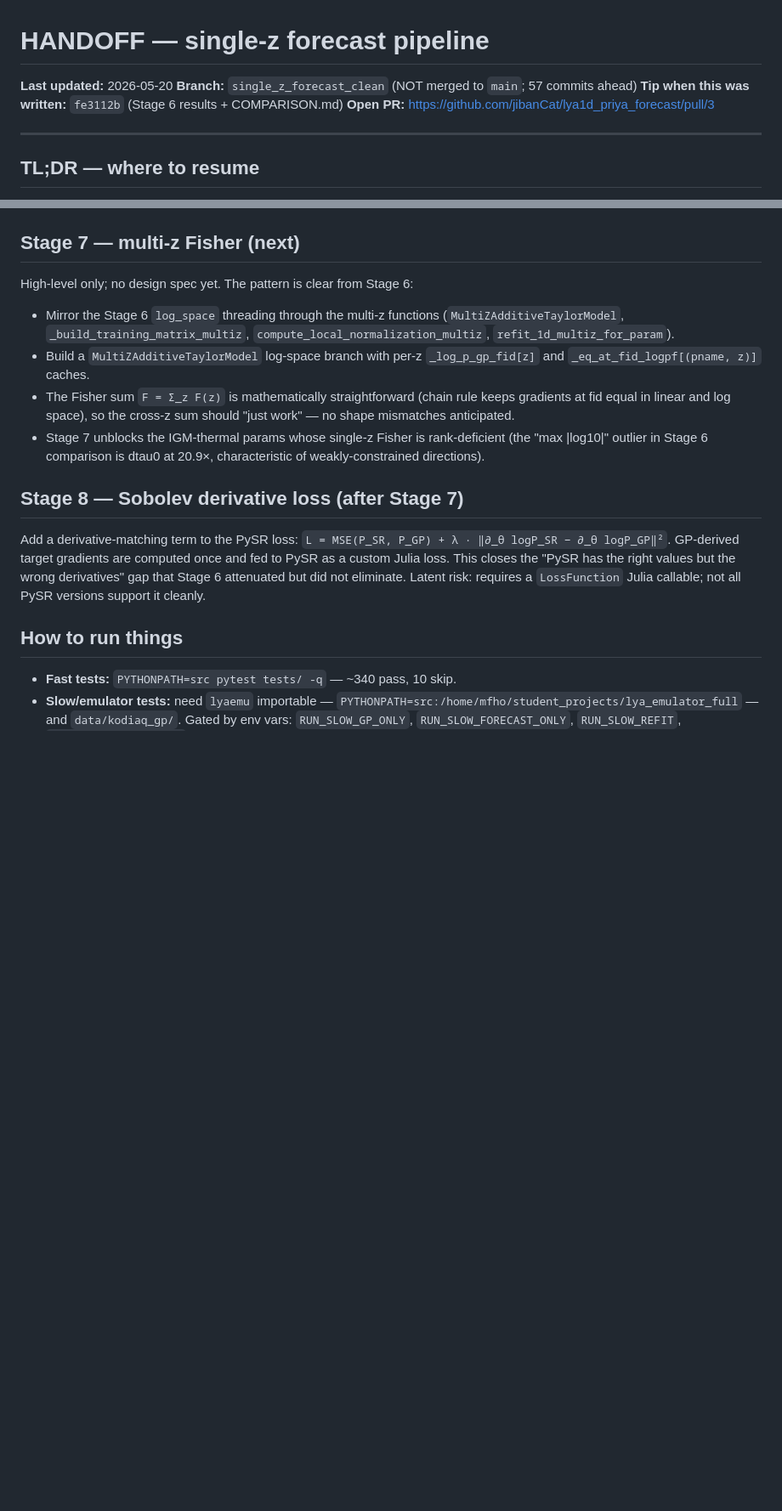
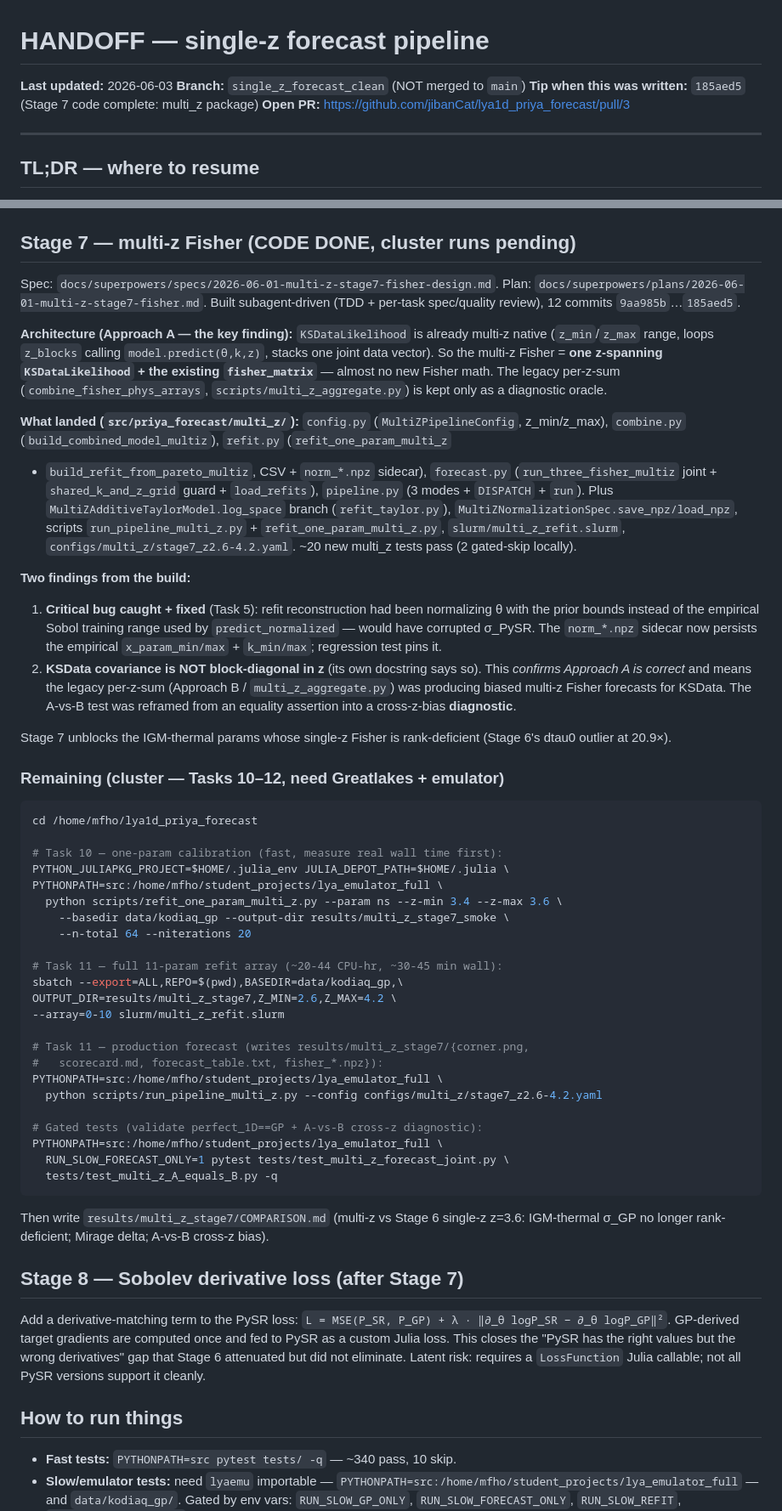
Before and after one commit to jibanCat/lya1d_priya_forecast, a Markdown page: HANDOFF.md, 2 parts joined by grey strips. Shown at 85% size. GitHub-like rendering; blank space fills up the shorter version.

Commit message:
Stage 7: HANDOFF refresh — code complete (Tasks 1-9), cluster runbook for 10-12
Records the Approach-A architecture, the Task 5 critical-bug fix, the
KSData non-block-diagonal finding (legacy per-z-sum was biased), and the
exact Greatlakes commands to run the production refit + forecast.

Co-Authored-By: Claude Opus 4.8 (1M context) <noreply@anthropic.com>

````diff
--- a/HANDOFF.md
+++ b/HANDOFF.md
@@ -1,8 +1,8 @@
 # HANDOFF — single-z forecast pipeline
 
-**Last updated:** 2026-05-20
-**Branch:** `single_z_forecast_clean` (NOT merged to `main`; 57 commits ahead)
-**Tip when this was written:** `fe3112b` (Stage 6 results + COMPARISON.md)
+**Last updated:** 2026-06-03
+**Branch:** `single_z_forecast_clean` (NOT merged to `main`)
+**Tip when this was written:** `185aed5` (Stage 7 code complete: multi_z package)
 **Open PR:** https://github.com/jibanCat/lya1d_priya_forecast/pull/3
 
 ---
@@ -113,20 +113,79 @@ What landed:
   refit/z3.6/pareto_*.csv}`. corner.png + .npz are untracked
   (reproducible); COMPARISON.md is committed.
 
-## Stage 7 — multi-z Fisher (next)
+## Stage 7 — multi-z Fisher (CODE DONE, cluster runs pending)
 
-High-level only; no design spec yet. The pattern is clear from Stage 6:
-- Mirror the Stage 6 `log_space` threading through the multi-z functions
-  (`MultiZAdditiveTaylorModel`, `_build_training_matrix_multiz`,
-  `compute_local_normalization_multiz`, `refit_1d_multiz_for_param`).
-- Build a `MultiZAdditiveTaylorModel` log-space branch with per-z
-  `_log_p_gp_fid[z]` and `_eq_at_fid_logpf[(pname, z)]` caches.
-- The Fisher sum `F = Σ_z F(z)` is mathematically straightforward (chain
-  rule keeps gradients at fid equal in linear and log space), so the
-  cross-z sum should "just work" — no shape mismatches anticipated.
-- Stage 7 unblocks the IGM-thermal params whose single-z Fisher is
-  rank-deficient (the "max |log10|" outlier in Stage 6 comparison is
-  dtau0 at 20.9×, characteristic of weakly-constrained directions).
+Spec: `docs/superpowers/specs/2026-06-01-multi-z-stage7-fisher-design.md`.
+Plan: `docs/superpowers/plans/2026-06-01-multi-z-stage7-fisher.md`.
+Built subagent-driven (TDD + per-task spec/quality review), 12 commits
+`9aa985b`…`185aed5`.
+
+**Architecture (Approach A — the key finding):** `KSDataLikelihood` is
+already multi-z native (`z_min`/`z_max` range, loops `z_blocks` calling
+`model.predict(θ,k,z)`, stacks one joint data vector). So the multi-z
+Fisher = **one z-spanning `KSDataLikelihood` + the existing
+`fisher_matrix`** — almost no new Fisher math. The legacy per-z-sum
+(`combine_fisher_phys_arrays`, `scripts/multi_z_aggregate.py`) is kept
+only as a diagnostic oracle.
+
+**What landed (`src/priya_forecast/multi_z/`):** `config.py`
+(`MultiZPipelineConfig`, z_min/z_max), `combine.py`
+(`build_combined_model_multiz`), `refit.py` (`refit_one_param_multi_z`
++ `build_refit_from_pareto_multiz`, CSV + `norm_*.npz` sidecar),
+`forecast.py` (`run_three_fisher_multiz` joint + `shared_k_and_z_grid`
+guard + `load_refits`), `pipeline.py` (3 modes + `DISPATCH` + `run`).
+Plus `MultiZAdditiveTaylorModel.log_space` branch (`refit_taylor.py`),
+`MultiZNormalizationSpec.save_npz/load_npz`, scripts
+`run_pipeline_multi_z.py` + `refit_one_param_multi_z.py`,
+`slurm/multi_z_refit.slurm`, `configs/multi_z/stage7_z2.6-4.2.yaml`.
+~20 new multi_z tests pass (2 gated-skip locally).
+
+**Two findings from the build:**
+1. **Critical bug caught + fixed** (Task 5): refit reconstruction had been
+   normalizing θ with the prior bounds instead of the empirical Sobol
+   training range used by `predict_normalized` — would have corrupted
+   σ_PySR. The `norm_*.npz` sidecar now persists the empirical
+   `x_param_min/max` + `k_min/max`; regression test pins it.
+2. **KSData covariance is NOT block-diagonal in z** (its own docstring
+   says so). This *confirms Approach A is correct* and means the legacy
+   per-z-sum (Approach B / `multi_z_aggregate.py`) was producing biased
+   multi-z Fisher forecasts for KSData. The A-vs-B test was reframed from
+   an equality assertion into a cross-z-bias **diagnostic**.
+
+Stage 7 unblocks the IGM-thermal params whose single-z Fisher is
+rank-deficient (Stage 6's dtau0 outlier at 20.9×).
+
+### Remaining (cluster — Tasks 10–12, need Greatlakes + emulator)
+
+```bash
+cd /home/mfho/lya1d_priya_forecast
+
+# Task 10 — one-param calibration (fast, measure real wall time first):
+PYTHON_JULIAPKG_PROJECT=$HOME/.julia_env JULIA_DEPOT_PATH=$HOME/.julia \
+PYTHONPATH=src:/home/mfho/student_projects/lya_emulator_full \
+  python scripts/refit_one_param_multi_z.py --param ns --z-min 3.4 --z-max 3.6 \
+    --basedir data/kodiaq_gp --output-dir results/multi_z_stage7_smoke \
+    --n-total 64 --niterations 20
+
+# Task 11 — full 11-param refit array (~20-44 CPU-hr, ~30-45 min wall):
+sbatch --export=ALL,REPO=$(pwd),BASEDIR=data/kodiaq_gp,\
+OUTPUT_DIR=results/multi_z_stage7,Z_MIN=2.6,Z_MAX=4.2 \
+--array=0-10 slurm/multi_z_refit.slurm
+
+# Task 11 — production forecast (writes results/multi_z_stage7/{corner.png,
+#   scorecard.md, forecast_table.txt, fisher_*.npz}):
+PYTHONPATH=src:/home/mfho/student_projects/lya_emulator_full \
+  python scripts/run_pipeline_multi_z.py --config configs/multi_z/stage7_z2.6-4.2.yaml
+
+# Gated tests (validate perfect_1D==GP + A-vs-B cross-z diagnostic):
+PYTHONPATH=src:/home/mfho/student_projects/lya_emulator_full \
+  RUN_SLOW_FORECAST_ONLY=1 pytest tests/test_multi_z_forecast_joint.py \
+  tests/test_multi_z_A_equals_B.py -q
+```
+
+Then write `results/multi_z_stage7/COMPARISON.md` (multi-z vs Stage 6
+single-z z=3.6: IGM-thermal σ_GP no longer rank-deficient; Mirage delta;
+A-vs-B cross-z bias).
 
 ## Stage 8 — Sobolev derivative loss (after Stage 7)
 
````
Also changed, not shown: other parts of HANDOFF.md (+2 -2 lines).
